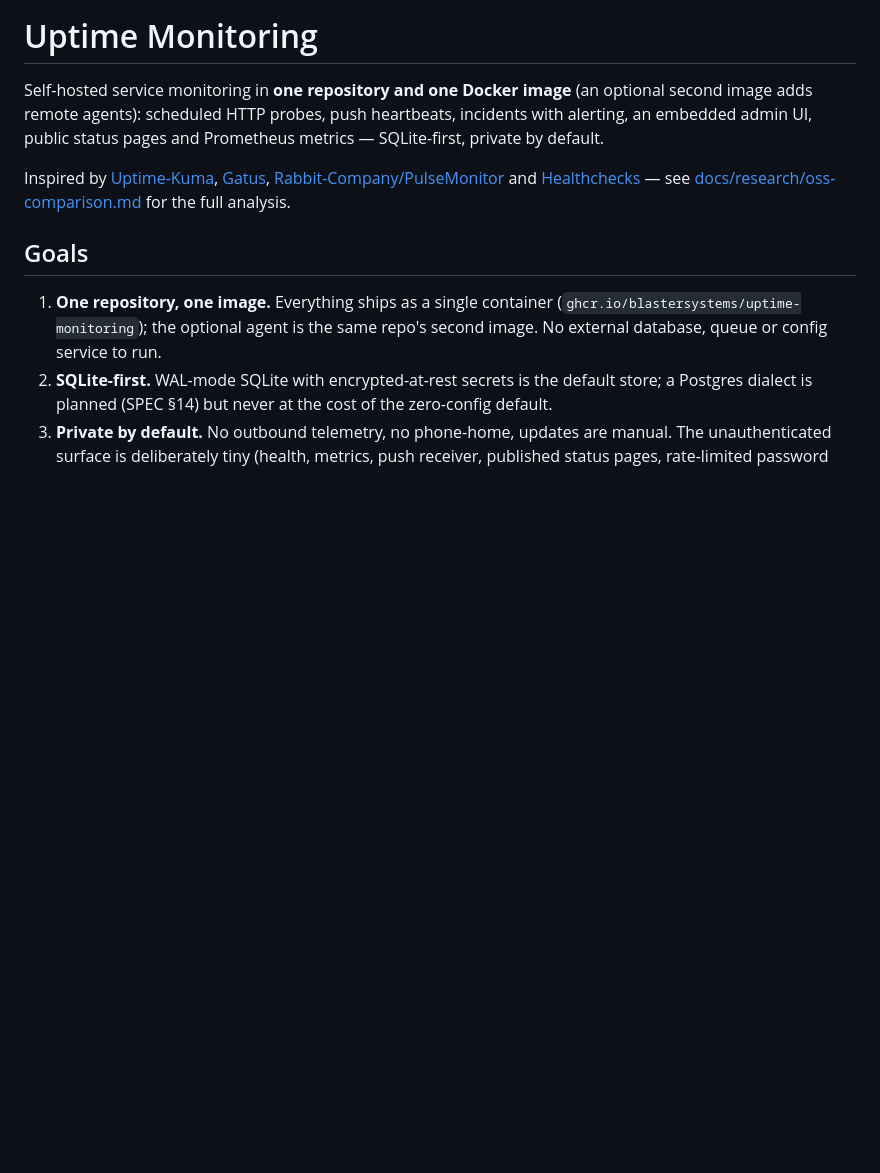
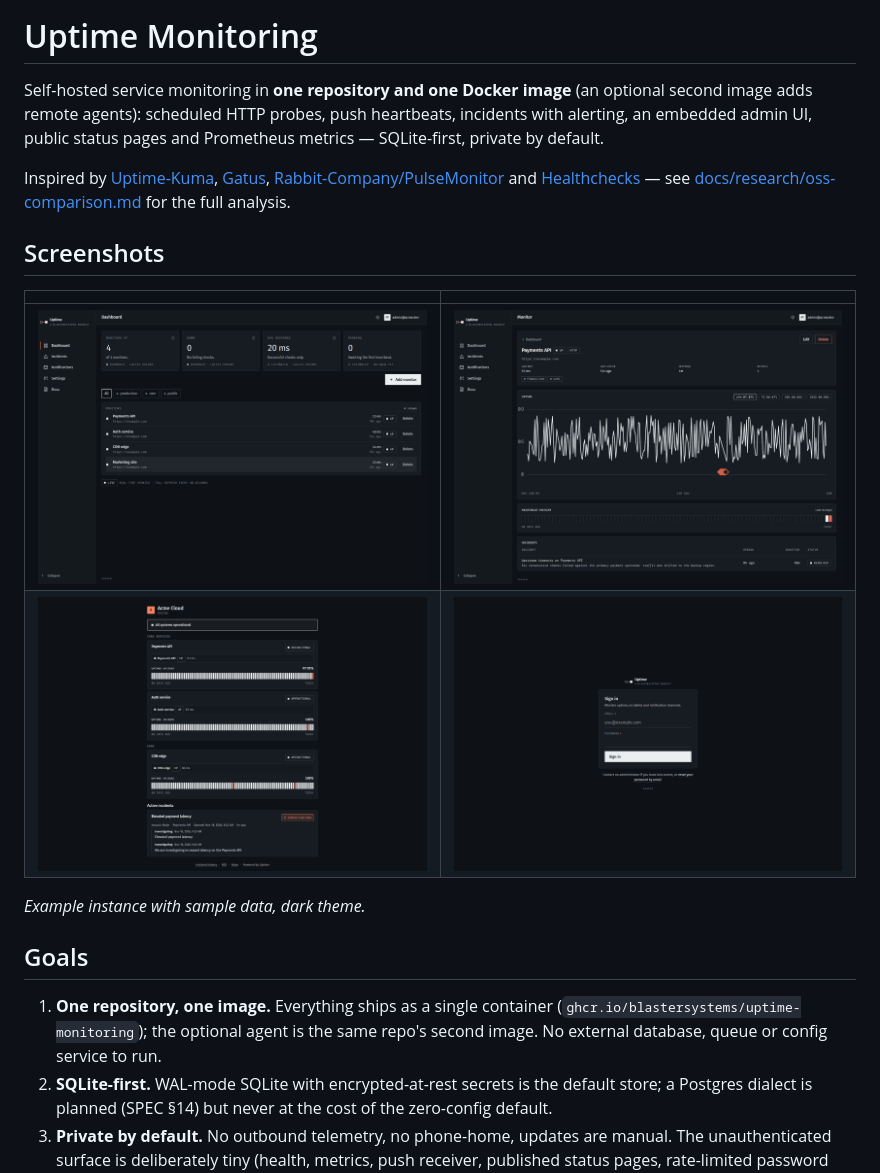
Before and after one commit to BlasterSystems/uptime, a Markdown page: README.md, the part around the change. GitHub-like rendering; pictures changed too: docs/screenshots/dashboard.png (added), docs/screenshots/login.png (added), docs/screenshots/monitor-detail.png (added); blank space fills up the shorter version.

Commit message:
docs: add example UI screenshots
- Four shots from a sample instance (dashboard, monitor detail, public status page, sign-in) under docs/screenshots/, embedded in the README.

```diff
--- a/README.md
+++ b/README.md
@@ -10,6 +10,15 @@ Inspired by [Uptime-Kuma](https://github.com/louislam/uptime-kuma),
 [Rabbit-Company/PulseMonitor](https://github.com/Rabbit-Company/PulseMonitor) and
 [Healthchecks](https://github.com/healthchecks/healthchecks) — see
 [docs/research/oss-comparison.md](docs/research/oss-comparison.md) for the full analysis.
+
+## Screenshots
+
+| | |
+|---|---|
+| ![Dashboard](docs/screenshots/dashboard.png) | ![Monitor detail](docs/screenshots/monitor-detail.png) |
+| ![Public status page](docs/screenshots/status-page.png) | ![Sign in](docs/screenshots/login.png) |
+
+*Example instance with sample data, dark theme.*
 
 ## Goals
 
```
